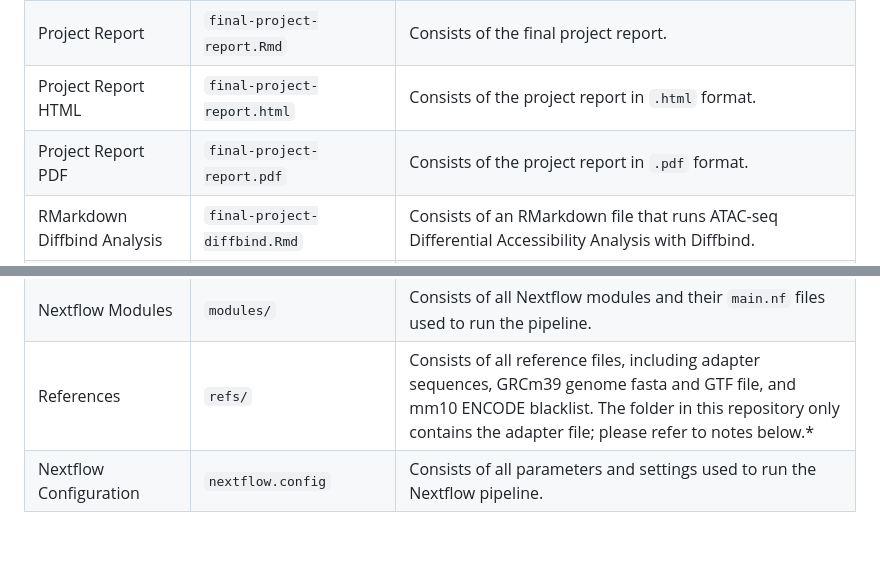
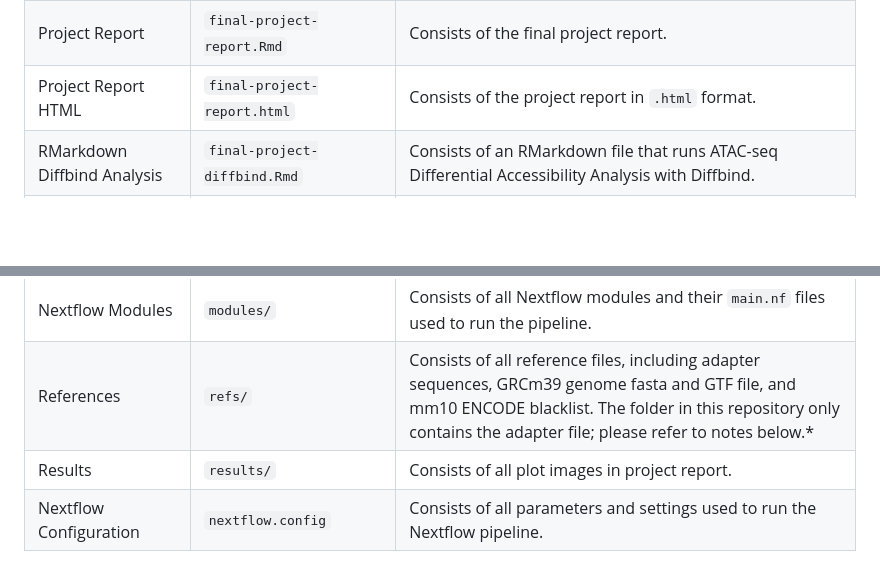
Before and after one commit to ihlee-1014/ATACseq-Nextflow-Pipeline, a Markdown page: README.md, 2 parts joined by grey strips. Rendered like a GitHub page; blank space fills up the shorter version.

```diff
--- a/README.md
+++ b/README.md
@@ -15,7 +15,6 @@ This repository consists of the following files:
 | Nextflow Pipeline     | `main.nf` | Consists of a full Nextflow pipeline that processes the ATACseq data from Fernandes et al. 2024.    |
 | Project Report  | `final-project-report.Rmd`   | Consists of the final project report.   |
 | Project Report HTML | `final-project-report.html` | Consists of the project report in `.html` format. |
-| Project Report PDF | `final-project-report.pdf` | Consists of the project report in `.pdf` format. |
 | RMarkdown Diffbind Analysis  | `final-project-diffbind.Rmd`   | Consists of an RMarkdown file that runs ATAC-seq Differential Accessibility Analysis with Diffbind.   |
 | RMarkdown Diffbind Analysis HTML | `final-project-diffbind.html` | Consists of our Diffbind analysis in `.html` format. |
 | RMarkdown Diffbind Analysis PDF | `final-project-diffbind.pdf` | Consists of our Diffbind analysis in `.pdf` format. |
@@ -23,6 +22,7 @@ This repository consists of the following files:
 | Samples | `samples/` | Consists of samples downloaded from original publication. The folder in this repository is empty; please refer to notes below.* |
 | Nextflow Modules | `modules/` | Consists of all Nextflow modules and their `main.nf` files used to run the pipeline. |
 | References | `refs/` | Consists of all reference files, including adapter sequences, GRCm39 genome fasta and GTF file, and mm10 ENCODE blacklist. The folder in this repository only contains the adapter file; please refer to notes below.* |
+| Results | `results/` | Consists of all plot images in project report. |
 | Nextflow Configuration | `nextflow.config` | Consists of all parameters and settings used to run the Nextflow pipeline. |
 
 Steps to successfully run the pipeline:
```
